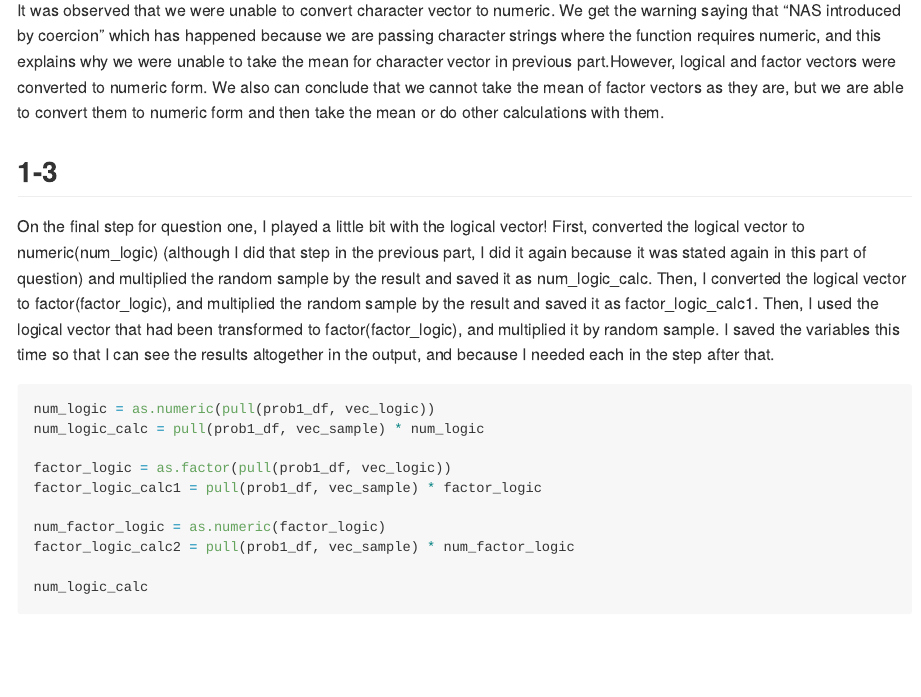
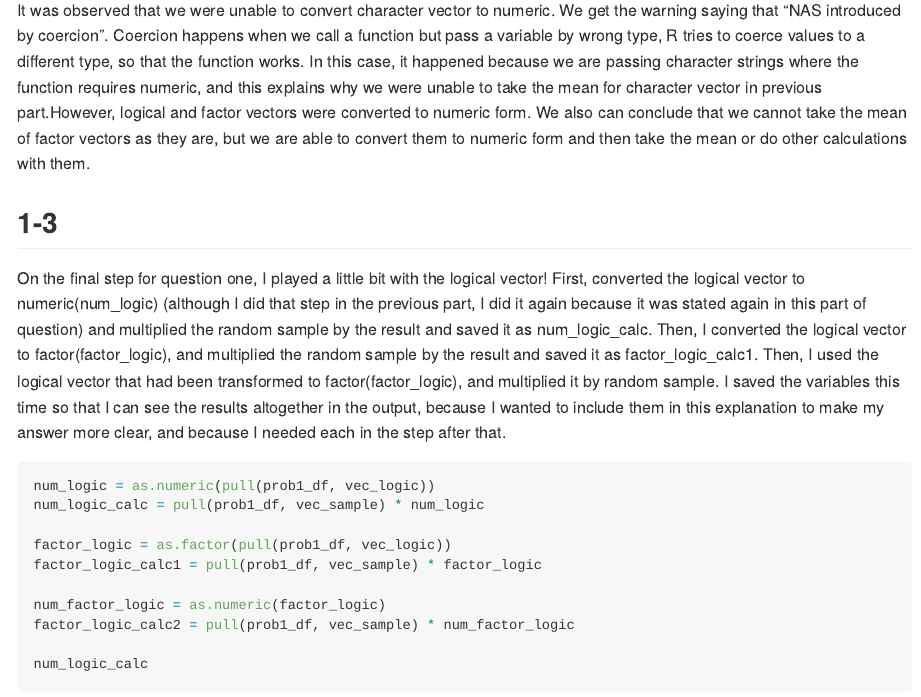
Before and after one commit to Akbarnejadhn/p8105_hw1_ha2546, an R Markdown document (p8105_hw1_ha2546.Rmd): the page in a window 1100 px wide, from 1630 px down. The pictures show the output file p8105_hw1_ha2546.md that the author committed with the source, drawn offline in the style of GitHub.

Commit message:
Added comments about coercion

````diff
--- a/p8105_hw1_ha2546.Rmd
+++ b/p8105_hw1_ha2546.Rmd
@@ -52,12 +52,12 @@ as.numeric(pull(prob1_df, vec_factor))
 
 * **Results**
 
-It was observed that we were unable to convert character vector to numeric. We get the warning saying that "NAS introduced by coercion" which has happened because we are passing character strings where the function requires numeric, and this explains why we were unable to take the mean for character vector in previous part.However, logical and factor vectors were converted to numeric form.  We also can conclude that we cannot take the mean of factor vectors as they are, but we are able to convert them to numeric form and then take the mean or do other calculations with them.
+It was observed that we were unable to convert character vector to numeric. We get the warning saying that "NAS introduced by coercion". Coercion happens when we call a function but pass a variable by wrong type, R tries to coerce values to a different type, so that the function works. In this case, it happened because we are passing character strings where the function requires numeric, and this explains why we were unable to take the mean for character vector in previous part.However, logical and factor vectors were converted to numeric form.  We also can conclude that we cannot take the mean of factor vectors as they are, but we are able to convert them to numeric form and then take the mean or do other calculations with them.
 
 
 ## 1-3
 On the final step for question one, I played a little bit with the logical vector! First, converted the logical vector to numeric(num_logic) (although I did that step in the previous part, I did it again because it was stated again in this part of question) and multiplied the random sample by the result and saved it as num_logic_calc. Then, I converted the logical vector to factor(factor_logic), and multiplied the random sample by the result and saved it as factor_logic_calc1. Then, I used the logical vector that had been transformed to factor(factor_logic), and multiplied it by random sample.
-I saved the variables this time so that I can see the results altogether in the output, and because I needed each in the step after that.
+I saved the variables this time so that I can see the results altogether in the output, because I wanted to include them in this explanation to make my answer more clear, and because I needed each in the step after that.
 
 
 ```{r playing_with_logic!, warning = FALSE}
````
Also changed, not shown: logic_scatterplot.pdf, p8105_hw1_ha2546.md, p8105_hw1_ha2546_files/figure-gfm/scatter_plots-1.png, p8105_hw1_ha2546_files/figure-gfm/scatter_plots-2.png, p8105_hw1_ha2546_files/figure-gfm/scatter_plots-3.png.
